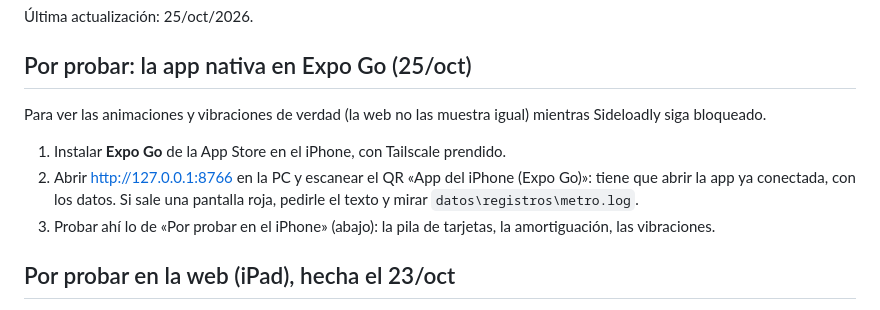
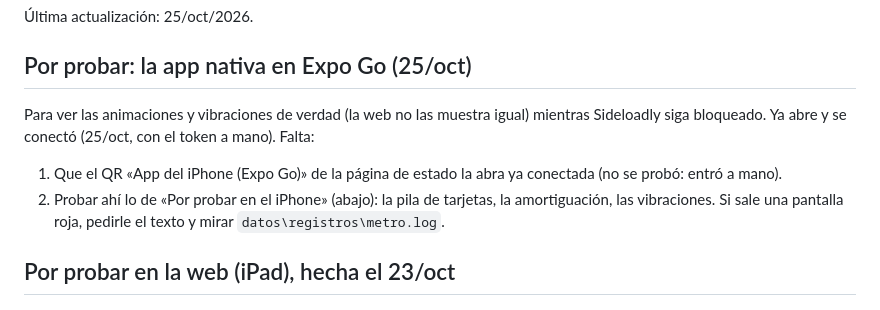
Before and after one commit to serso2601/libro-de-gastos, a Markdown page: PENDIENTES.md, the part around the change. Drawn GitHub-style.

Commit message:
PENDIENTES: la app ya abre y se conecta en Expo Go
Co-Authored-By: Claude Opus 5.5 <noreply@anthropic.com>

```diff
--- a/PENDIENTES.md
+++ b/PENDIENTES.md
@@ -9,10 +9,10 @@ se probó sale; lo que quedó a medias entra.
 ## Por probar: la app nativa en Expo Go (25/oct)
 
 Para ver las animaciones y vibraciones de verdad (la web no las muestra igual) mientras Sideloadly siga bloqueado.
-1. Instalar **Expo Go** de la App Store en el iPhone, con Tailscale prendido.
-2. Abrir http://127.0.0.1:8766 en la PC y escanear el QR «App del iPhone (Expo Go)»: tiene que abrir la app ya
-   conectada, con los datos. Si sale una pantalla roja, pedirle el texto y mirar `datos\registros\metro.log`.
-3. Probar ahí lo de «Por probar en el iPhone» (abajo): la pila de tarjetas, la amortiguación, las vibraciones.
+Ya abre y se conectó (25/oct, con el token a mano). Falta:
+1. Que el QR «App del iPhone (Expo Go)» de la página de estado la abra ya conectada (no se probó: entró a mano).
+2. Probar ahí lo de «Por probar en el iPhone» (abajo): la pila de tarjetas, la amortiguación, las vibraciones.
+   Si sale una pantalla roja, pedirle el texto y mirar `datos\registros\metro.log`.
 
 ## Por probar en la web (iPad), hecha el 23/oct
 
```
